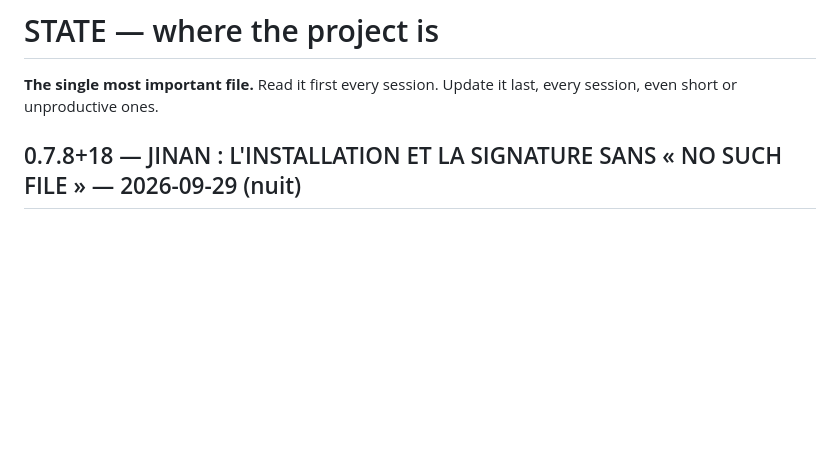
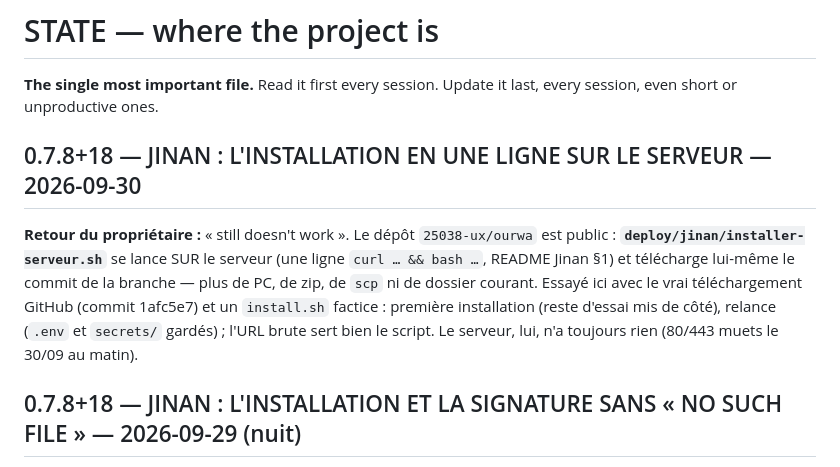
Before and after one commit to 25038-ux/ourwa, a Markdown page: plateforme/docs/STATE.md, the part around the change. Rendered like a GitHub page; blank space fills up the shorter version.

Commit message:
README Jinan, STATE : l'installation en une ligne sur le serveur
Co-Authored-By: Claude Opus 5.5 <noreply@anthropic.com>
Claude-Session: https://claude.ai/code/session_01KSKSuxfdUz7BDVCzXodqTM

```diff
--- a/plateforme/docs/STATE.md
+++ b/plateforme/docs/STATE.md
@@ -7,6 +7,17 @@ every session, even short or unproductive ones.
 
 
 
+
+## 0.7.8+18 — JINAN : L'INSTALLATION EN UNE LIGNE SUR LE SERVEUR — 2026-09-30
+
+**Retour du propriétaire :** « still doesn't work ». Le dépôt `25038-ux/ourwa`
+est public : **`deploy/jinan/installer-serveur.sh`** se lance SUR le serveur
+(une ligne `curl … && bash …`, README Jinan §1) et télécharge lui-même le
+commit de la branche — plus de PC, de zip, de `scp` ni de dossier courant.
+Essayé ici avec le vrai téléchargement GitHub (commit 1afc5e7) et un
+`install.sh` factice : première installation (reste d'essai mis de côté),
+relance (`.env` et `secrets/` gardés) ; l'URL brute sert bien le script.
+Le serveur, lui, n'a toujours rien (80/443 muets le 30/09 au matin).
 
 ## 0.7.8+18 — JINAN : L'INSTALLATION ET LA SIGNATURE SANS « NO SUCH FILE » — 2026-09-29 (nuit)
 
```
Also changed, not shown: 1 other file.
